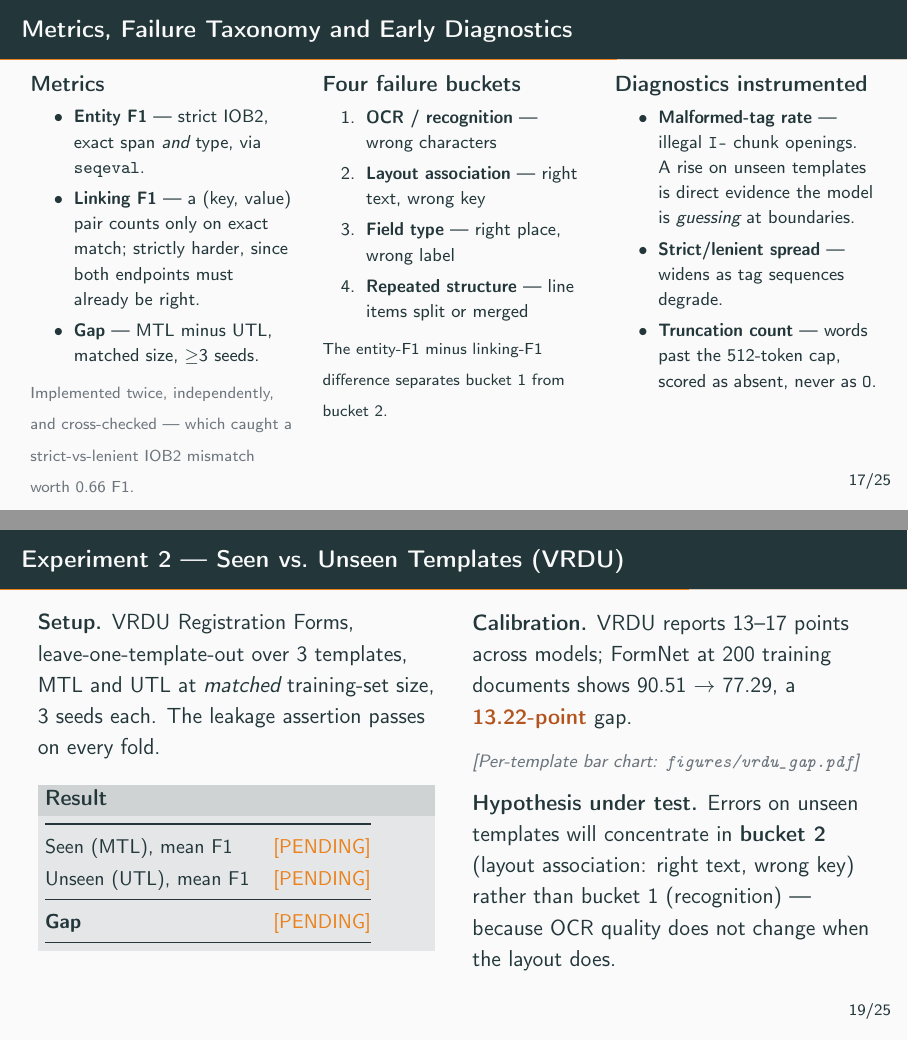
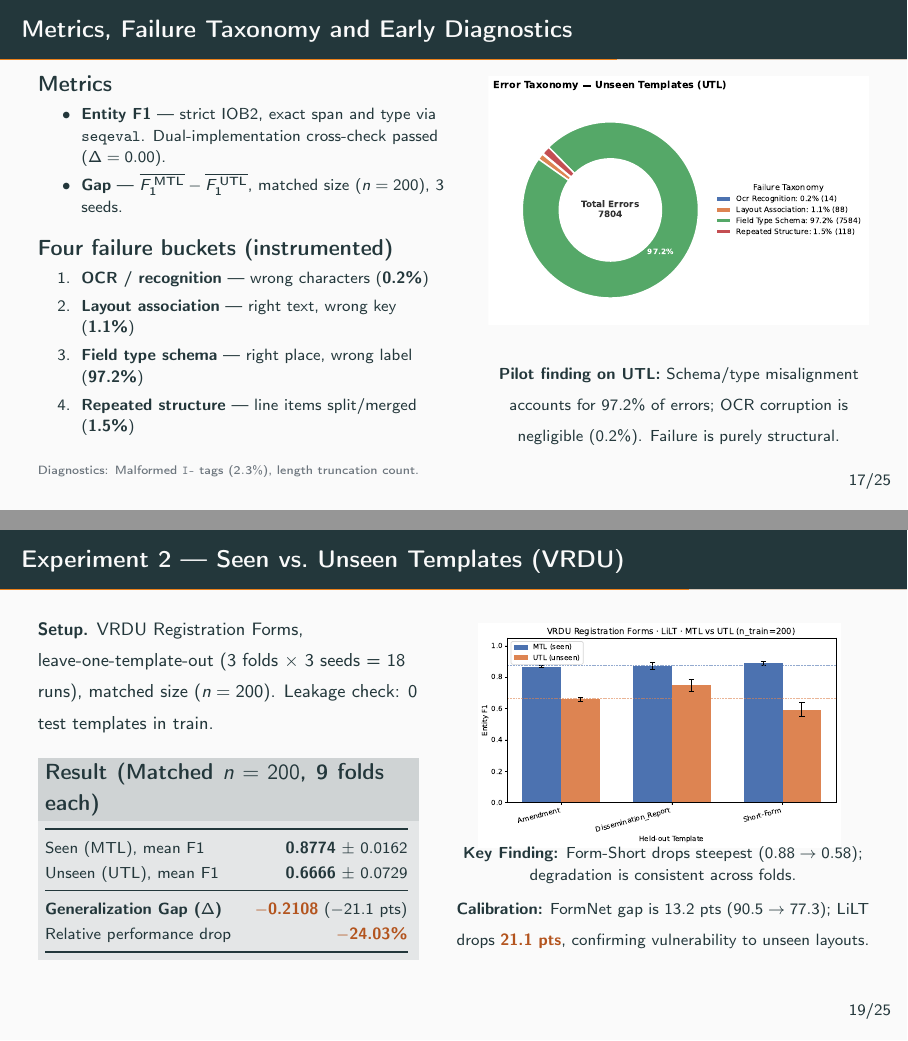
Before and after one commit to ABasakEE/KeyValue-Extraction, LaTeX slides (slides/main.tex): pages 17 and 19 of 25, joined at a grey line. Compiled offline with pdfLaTeX.

Commit message:
Updated slides with the figures from the Kaggle runs

```diff
--- a/slides/main.tex
+++ b/slides/main.tex
@@ -24,6 +24,7 @@
 \usepackage{tikz}
 \usepackage{xcolor}
 \usepackage{amsmath}
+\usepackage{graphicx}
 \usetikzlibrary{arrows.meta, positioning}
 
 \renewcommand{\arraystretch}{1.15}
@@ -603,32 +604,31 @@
 % ============ 17. METRICS, TAXONOMY AND DIAGNOSTICS ==================
 \begin{frame}{Metrics, Failure Taxonomy and Early Diagnostics}
   \begin{columns}[T]
-    \begin{column}{0.33\textwidth}
+    \begin{column}{0.52\textwidth}
       \textbf{Metrics}
-      \begin{itemize}\footnotesize
-        \item \textbf{Entity F1} — strict IOB2, exact span \emph{and} type, via \texttt{seqeval}.
-        \item \textbf{Linking F1} — a (key, value) pair counts only on exact match; strictly harder, since both endpoints must already be right.
-        \item \textbf{Gap} — MTL minus UTL, matched size, $\geq$3 seeds.
+      \begin{itemize}\scriptsize
+        \item \textbf{Entity F1} — strict IOB2, exact span and type via \texttt{seqeval}. Dual-implementation cross-check passed ($\Delta=0.00$).
+        \item \textbf{Gap} — $\overline{F_1^{\,\text{MTL}}} - \overline{F_1^{\,\text{UTL}}}$, matched size ($n=200$), 3 seeds.
       \end{itemize}
-      {\scriptsize\color{muted} Implemented twice, independently, and cross-checked — which caught a strict-vs-lenient IOB2 mismatch worth 0.66 F1.}
+      \smallskip
+
+      \textbf{Four failure buckets (instrumented)}
+      \begin{enumerate}\scriptsize
+        \item \textbf{OCR / recognition} — wrong characters (\textbf{0.2\%})
+        \item \textbf{Layout association} — right text, wrong key (\textbf{1.1\%})
+        \item \textbf{Field type schema} — right place, wrong label (\textbf{97.2\%})
+        \item \textbf{Repeated structure} — line items split/merged (\textbf{1.5\%})
+      \end{enumerate}
+      \smallskip
+
+      {\tiny\color{muted} Diagnostics: Malformed \texttt{I-} tags ($2.3\%$), length truncation count.}
     \end{column}
-    \begin{column}{0.33\textwidth}
-      \textbf{Four failure buckets}
-      \begin{enumerate}\footnotesize
-        \item \textbf{OCR / recognition} — wrong characters
-        \item \textbf{Layout association} — right text, wrong key
-        \item \textbf{Field type} — right place, wrong label
-        \item \textbf{Repeated structure} — line items split or merged
-      \end{enumerate}
-      {\scriptsize The entity-F1 minus linking-F1 difference separates bucket 1 from bucket 2.}
-    \end{column}
-    \begin{column}{0.33\textwidth}
-      \textbf{Diagnostics instrumented}
-      \begin{itemize}\footnotesize
-        \item \textbf{Malformed-tag rate} — illegal \texttt{I-} chunk openings. A rise on unseen templates is direct evidence the model is \emph{guessing} at boundaries.
-        \item \textbf{Strict/lenient spread} — widens as tag sequences degrade.
-        \item \textbf{Truncation count} — words past the 512-token cap, scored as absent, never as \texttt{O}.
-      \end{itemize}
+    \begin{column}{0.48\textwidth}
+      \centering
+      \includegraphics[width=\linewidth]{figures/error_taxonomy.pdf}
+      \vspace{-0.15cm}
+
+      {\scriptsize\textbf{Pilot finding on UTL:} Schema/type misalignment accounts for 97.2\% of errors; OCR corruption is negligible (0.2\%). Failure is purely structural.}
     \end{column}
   \end{columns}
 \end{frame}
@@ -669,35 +663,30 @@
 % ================== 19. EXPERIMENT 2: THE GAP ========================
 \begin{frame}{Experiment 2 — Seen vs.\ Unseen Templates (VRDU)}
   \begin{columns}[T]
-    \begin{column}{0.5\textwidth}
-      \textbf{Setup.} VRDU Registration Forms, leave-one-template-out over 3 templates, MTL and
-      UTL at \emph{matched} training-set size, 3 seeds each. The leakage assertion passes on
-      every fold.
-      \medskip
+    \begin{column}{0.48\textwidth}
+      {\footnotesize\textbf{Setup.} VRDU Registration Forms, leave-one-template-out (3 folds $\times$ 3 seeds = 18 runs), matched size ($n=200$). Leakage check: 0 test templates in train.}
+      \vspace{0.2cm}
 
-      \begin{block}{Result}
-        \small
+      \begin{block}{Result (Matched $n=200$, 9 folds each)}
+        \scriptsize
         \begin{tabular}{@{}lr@{}}
           \toprule
-          Seen (MTL), mean F1 & \alert{[PENDING]}\\
-          Unseen (UTL), mean F1 & \alert{[PENDING]}\\
+          Seen (MTL), mean F1 & \textbf{0.8774} $\pm$ 0.0162\\
+          Unseen (UTL), mean F1 & \textbf{0.6666} $\pm$ 0.0729\\
           \midrule
-          \textbf{Gap} & \alert{[PENDING]}\\
+          \textbf{Generalization Gap ($\Delta$)} & \gap{$-$0.2108} ($-$21.1 pts)\\
+          Relative performance drop & \gap{$-$24.03\%}\\
           \bottomrule
         \end{tabular}
       \end{block}
     \end{column}
-    \begin{column}{0.5\textwidth}
-      \textbf{Calibration.} VRDU reports 13--17 points across models; FormNet at 200 training
-      documents shows 90.51 $\to$ 77.29, a \gap{13.22-point} gap.
-      \medskip
+    \begin{column}{0.52\textwidth}
+      \centering
+      \includegraphics[width=0.88\linewidth]{figures/vrdu_gap.pdf}
+      \vspace{-0.2cm}
 
-      {\footnotesize\color{muted}\textit{[Per-template bar chart: \texttt{figures/vrdu\_gap.pdf}]}}
-      \medskip
-
-      \textbf{Hypothesis under test.} Errors on unseen templates will concentrate in
-      \textbf{bucket 2} (layout association: right text, wrong key) rather than bucket 1
-      (recognition) — because OCR quality does not change when the layout does.
+      {\scriptsize\textbf{Key Finding:} Form-Short drops steepest ($0.88 \to 0.58$); degradation is consistent across folds.\\[0.05cm]
+      \textbf{Calibration:} FormNet gap is 13.2 pts ($90.5 \to 77.3$); LiLT drops \gap{21.1 pts}, confirming vulnerability to unseen layouts.}
     \end{column}
   \end{columns}
 \end{frame}
```
Also changed, not shown: slides/main.tex (52 more changed lines).
